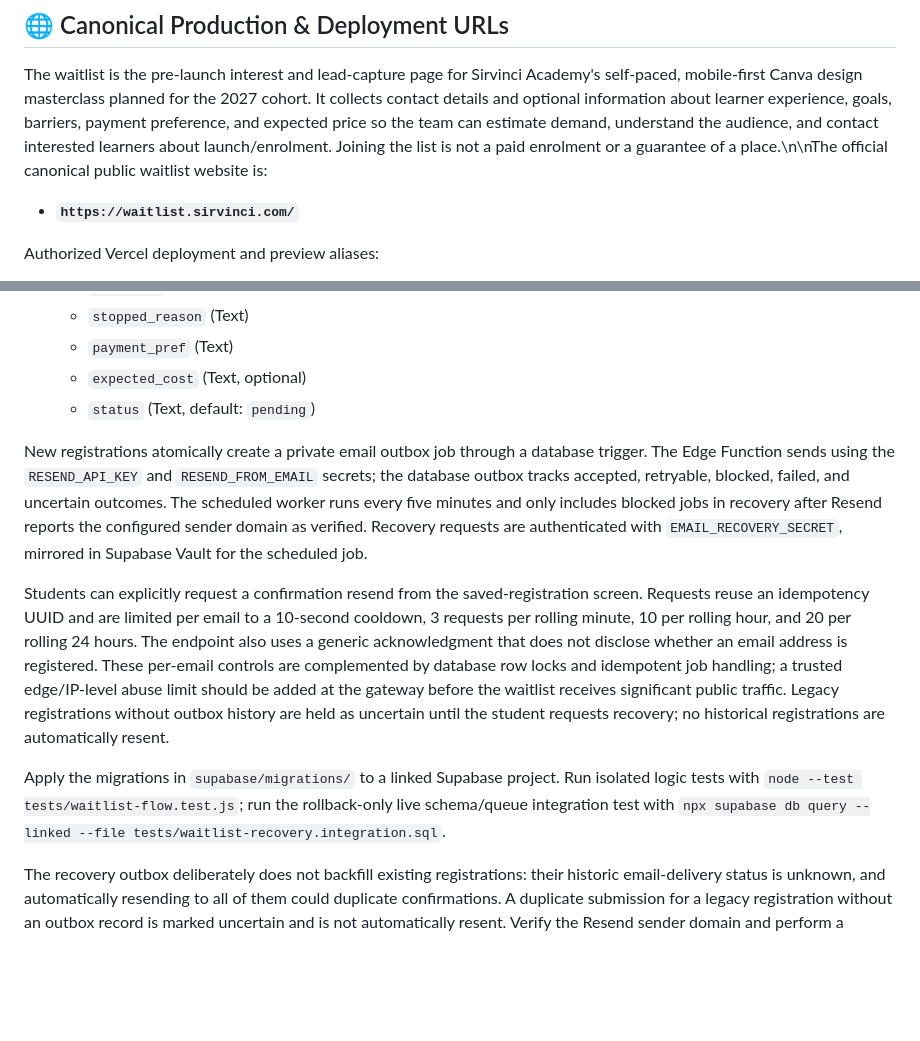
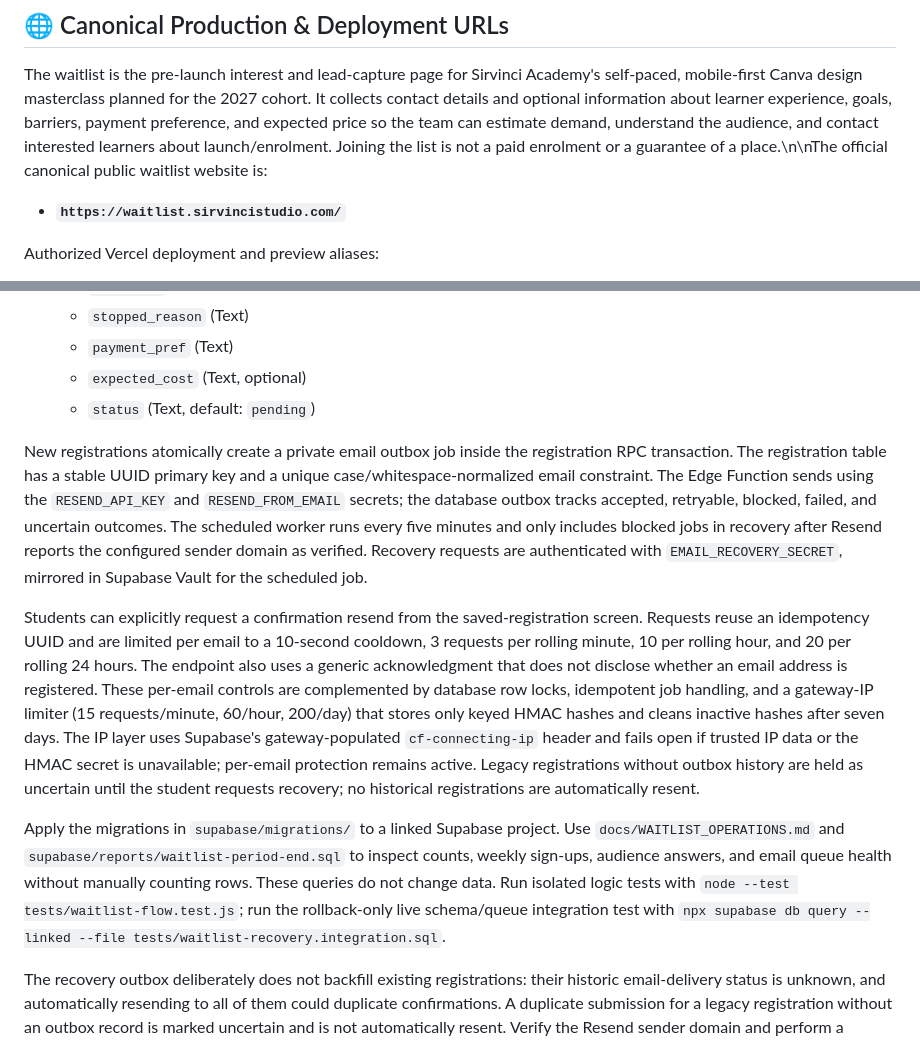
Before and after one commit to SIRVINCI-sketch/SIRVINCI-WAITLIST-, a Markdown page: README.md, 2 parts joined by grey strips. Drawn GitHub-style; blank space fills up the shorter version.

Commit message:
docs: document waitlist safeguards and reporting workflow

```diff
--- a/README.md
+++ b/README.md
@@ -38,7 +38,7 @@ Then visit **`http://localhost:3030/`** in your browser.
 
 ## 🌐 Canonical Production & Deployment URLs
 The waitlist is the pre-launch interest and lead-capture page for Sirvinci Academy's self-paced, mobile-first Canva design masterclass planned for the 2027 cohort. It collects contact details and optional information about learner experience, goals, barriers, payment preference, and expected price so the team can estimate demand, understand the audience, and contact interested learners about launch/enrolment. Joining the list is not a paid enrolment or a guarantee of a place.\n\nThe official canonical public waitlist website is:
-- **`https://waitlist.sirvinci.com/`**
+- **`https://waitlist.sirvincistudio.com/`**
 
 Authorized Vercel deployment and preview aliases:
 - https://sirvinciacademy-waitlist.vercel.app/
@@ -59,11 +59,11 @@ The browser submits to the `send-welcome-email` Edge Function. The function uses
   - `expected_cost` (Text, optional)
   - `status` (Text, default: `pending`)
 
-New registrations atomically create a private email outbox job through a database trigger. The Edge Function sends using the `RESEND_API_KEY` and `RESEND_FROM_EMAIL` secrets; the database outbox tracks accepted, retryable, blocked, failed, and uncertain outcomes. The scheduled worker runs every five minutes and only includes blocked jobs in recovery after Resend reports the configured sender domain as verified. Recovery requests are authenticated with `EMAIL_RECOVERY_SECRET`, mirrored in Supabase Vault for the scheduled job.
+New registrations atomically create a private email outbox job inside the registration RPC transaction. The registration table has a stable UUID primary key and a unique case/whitespace-normalized email constraint. The Edge Function sends using the `RESEND_API_KEY` and `RESEND_FROM_EMAIL` secrets; the database outbox tracks accepted, retryable, blocked, failed, and uncertain outcomes. The scheduled worker runs every five minutes and only includes blocked jobs in recovery after Resend reports the configured sender domain as verified. Recovery requests are authenticated with `EMAIL_RECOVERY_SECRET`, mirrored in Supabase Vault for the scheduled job.
 
-Students can explicitly request a confirmation resend from the saved-registration screen. Requests reuse an idempotency UUID and are limited per email to a 10-second cooldown, 3 requests per rolling minute, 10 per rolling hour, and 20 per rolling 24 hours. The endpoint also uses a generic acknowledgment that does not disclose whether an email address is registered. These per-email controls are complemented by database row locks and idempotent job handling; a trusted edge/IP-level abuse limit should be added at the gateway before the waitlist receives significant public traffic. Legacy registrations without outbox history are held as uncertain until the student requests recovery; no historical registrations are automatically resent.
+Students can explicitly request a confirmation resend from the saved-registration screen. Requests reuse an idempotency UUID and are limited per email to a 10-second cooldown, 3 requests per rolling minute, 10 per rolling hour, and 20 per rolling 24 hours. The endpoint also uses a generic acknowledgment that does not disclose whether an email address is registered. These per-email controls are complemented by database row locks, idempotent job handling, and a gateway-IP limiter (15 requests/minute, 60/hour, 200/day) that stores only keyed HMAC hashes and cleans inactive hashes after seven days. The IP layer uses Supabase's gateway-populated `cf-connecting-ip` header and fails open if trusted IP data or the HMAC secret is unavailable; per-email protection remains active. Legacy registrations without outbox history are held as uncertain until the student requests recovery; no historical registrations are automatically resent.
 
-Apply the migrations in `supabase/migrations/` to a linked Supabase project. Run isolated logic tests with `node --test tests/waitlist-flow.test.js`; run the rollback-only live schema/queue integration test with `npx supabase db query --linked --file tests/waitlist-recovery.integration.sql`.
+Apply the migrations in `supabase/migrations/` to a linked Supabase project. Use `docs/WAITLIST_OPERATIONS.md` and `supabase/reports/waitlist-period-end.sql` to inspect counts, weekly sign-ups, audience answers, and email queue health without manually counting rows. These queries do not change data. Run isolated logic tests with `node --test tests/waitlist-flow.test.js`; run the rollback-only live schema/queue integration test with `npx supabase db query --linked --file tests/waitlist-recovery.integration.sql`.
 
 The recovery outbox deliberately does not backfill existing registrations: their historic email-delivery status is unknown, and automatically resending to all of them could duplicate confirmations. A duplicate submission for a legacy registration without an outbox record is marked uncertain and is not automatically resent. Verify the Resend sender domain and perform a controlled external-recipient test before public launch.
 
```
